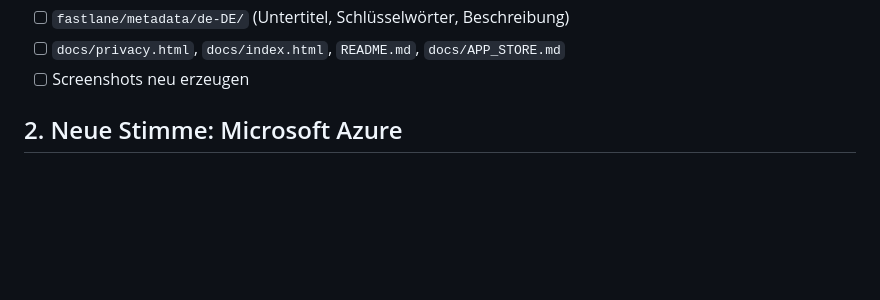
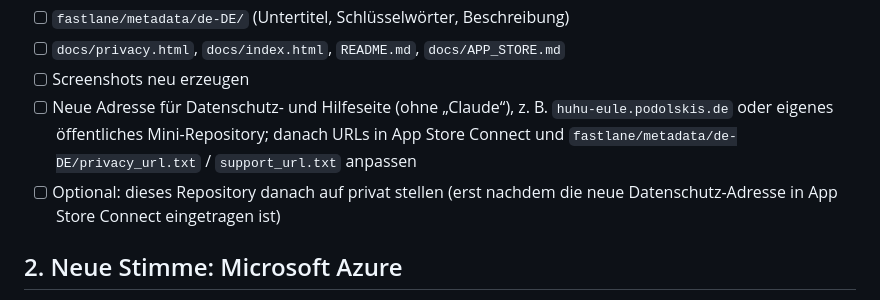
Before and after one commit to nggpfnnzhh-debug/Claude, a Markdown page: docs/NAECHSTES_UPDATE.md, the part around the change. Rendered like a GitHub page; blank space fills up the shorter version.

Commit message:
Update-Plan: neue Adresse für Datenschutzseite beim Namenswechsel
Co-Authored-By: Claude Opus 5.5 <noreply@anthropic.com>
Claude-Session: https://claude.ai/code/session_019mc9R8bPvc4DGCSA21GXYZ

```diff
--- a/docs/NAECHSTES_UPDATE.md
+++ b/docs/NAECHSTES_UPDATE.md
@@ -26,6 +26,10 @@ Umzustellen:
 - [ ] `fastlane/metadata/de-DE/` (Untertitel, Schlüsselwörter, Beschreibung)
 - [ ] `docs/privacy.html`, `docs/index.html`, `README.md`, `docs/APP_STORE.md`
 - [ ] Screenshots neu erzeugen
+- [ ] Neue Adresse für Datenschutz- und Hilfeseite (ohne „Claude“), z. B. `huhu-eule.podolskis.de`
+      oder eigenes öffentliches Mini-Repository; danach URLs in App Store Connect und
+      `fastlane/metadata/de-DE/privacy_url.txt` / `support_url.txt` anpassen
+- [ ] Optional: dieses Repository danach auf privat stellen (erst nachdem die neue Datenschutz-Adresse in App Store Connect eingetragen ist)
 
 ## 2. Neue Stimme: Microsoft Azure
 
```
